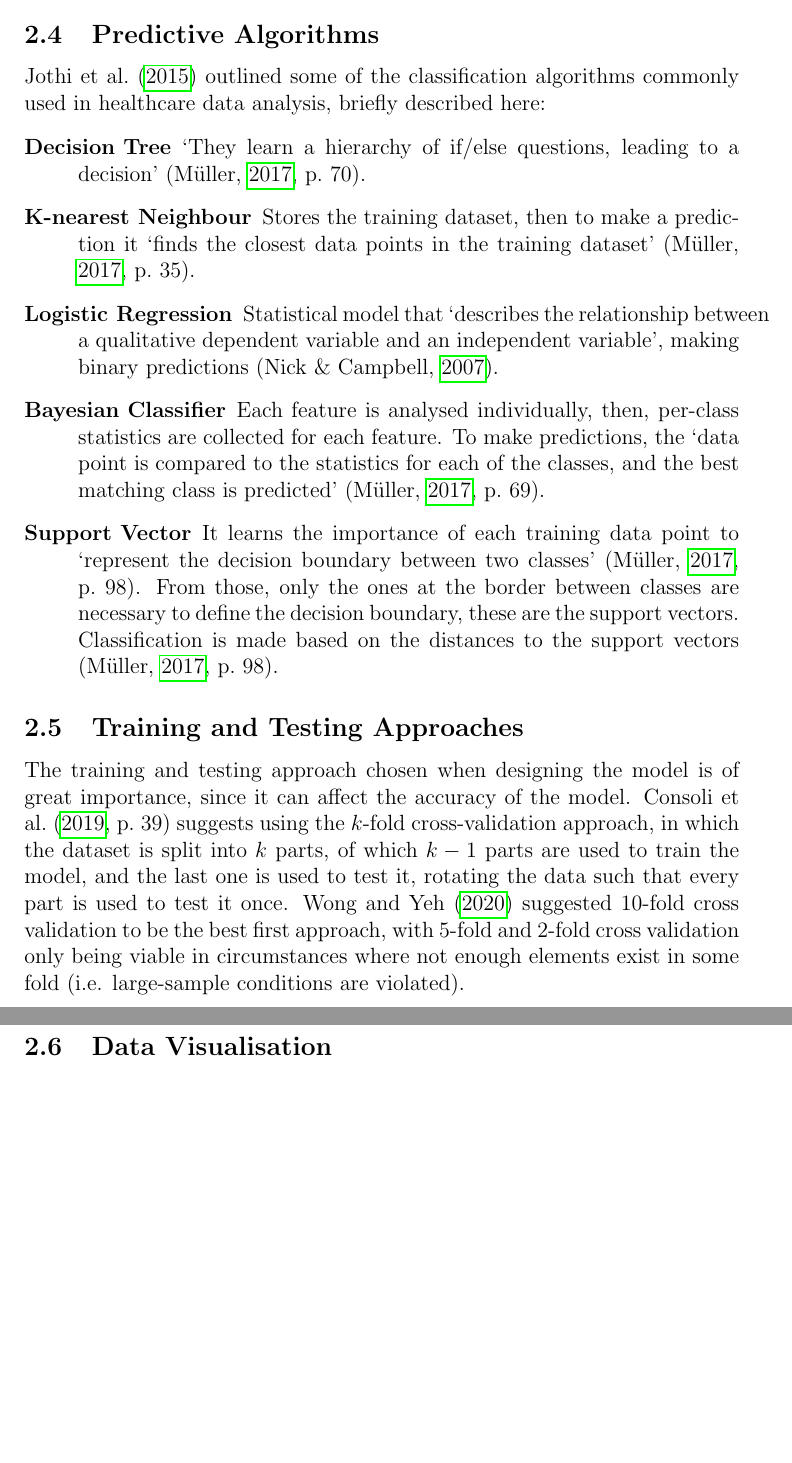
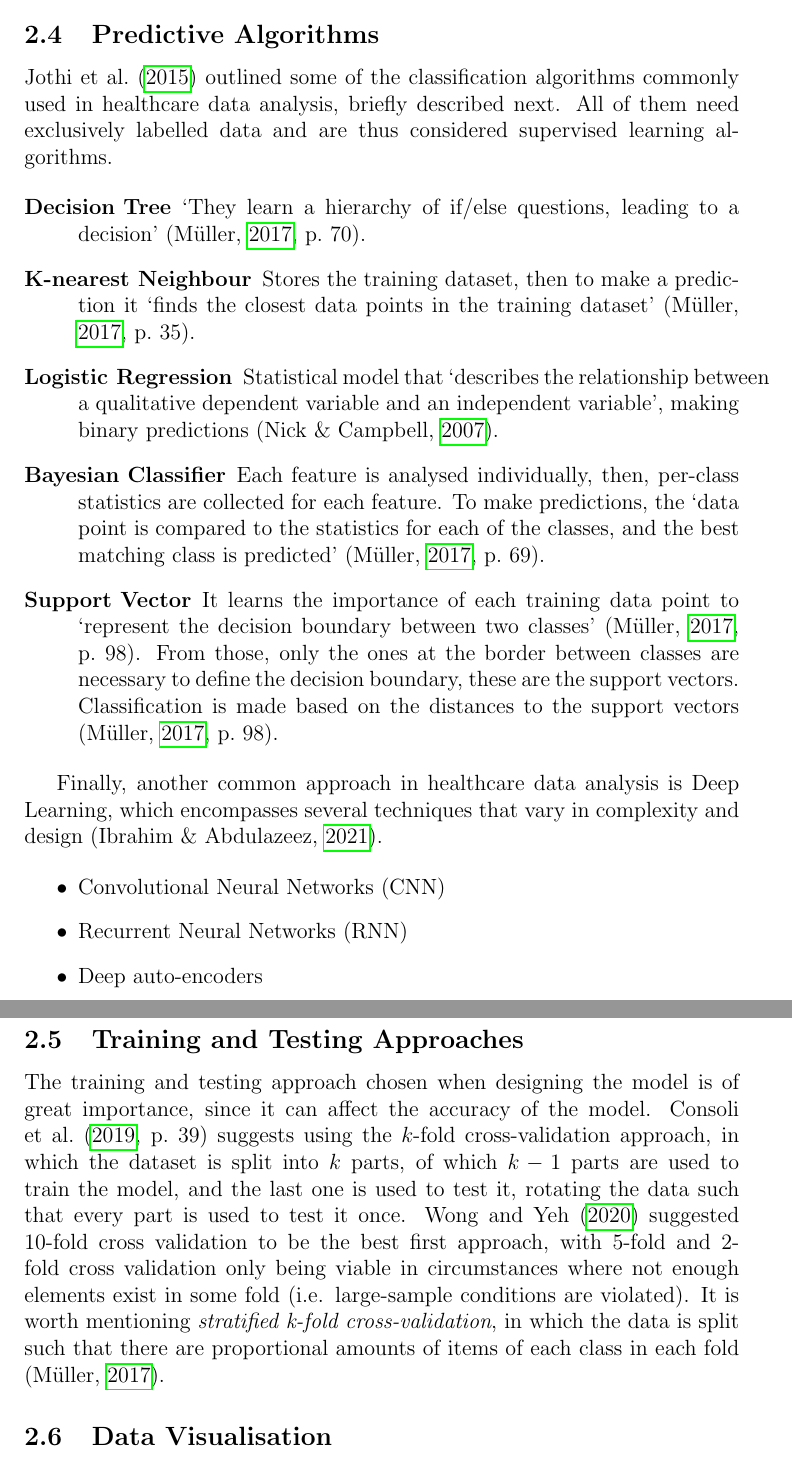
Before and after one commit to jacobszpz/DataScienceForHealthcare, a LaTeX document (report.tex): two parts of pages 5 and 6 of 8, joined at a grey line, cut so that both start at the same text, the shorter picture padded with empty space. Compiled offline with pdfLaTeX.

Commit message:
Write Training and Testing subsection

```diff
--- a/report.tex
+++ b/report.tex
@@ -139,7 +139,7 @@ Finally, deep learning involves a series of layers that process the data and fee
 \subsection{Predictive Algorithms}
 
 
-\textcite{Jothi2015} outlined some of the classification algorithms commonly used in healthcare data analysis, briefly described here:
+\textcite{Jothi2015} outlined some of the classification algorithms commonly used in healthcare data analysis, briefly described next. All of them need exclusively labelled data and are thus considered supervised learning algorithms.
 
 \begin{description}
     \item[Decision Tree] \textquote[{\cite[70]{Mueller2017}}]{They learn a hierarchy of if/else questions, leading to a decision}.
@@ -153,10 +153,20 @@ and the best matching class is predicted}.
     Classification is made based on the distances to the support vectors \parencite[98]{Mueller2017}.
 \end{description}
 
+
+Finally, another common approach in healthcare data analysis is Deep Learning, which encompasses several techniques that vary in complexity and design \parencite{Ibrahim2021}.
+
+\begin{itemize}
+ \item Convolutional Neural Networks (CNN)
+ \item Recurrent Neural Networks (RNN)
+ \item Deep auto-encoders
+\end{itemize}
+
+
 \subsection{Training and Testing Approaches}
 
 The training and testing approach chosen when designing the model is of great importance, since it can affect the accuracy of the model.
-\textcite[39]{Consoli2019} suggests using the \(k\)-fold cross-validation approach, in which the dataset is split into \(k\) parts, of which \(k-1\) parts are used to train the model, and the last one is used to test it, rotating the data such that every part is used to test it once. \textcite{Wong2020} suggested 10-fold cross validation to be the best first approach, with 5-fold and 2-fold cross validation only being viable in circumstances where not enough elements exist in some fold (i.e. large-sample conditions are violated).
+\textcite[39]{Consoli2019} suggests using the \(k\)-fold cross-validation approach, in which the dataset is split into \(k\) parts, of which \(k-1\) parts are used to train the model, and the last one is used to test it, rotating the data such that every part is used to test it once. \textcite{Wong2020} suggested 10-fold cross validation to be the best first approach, with 5-fold and 2-fold cross validation only being viable in circumstances where not enough elements exist in some fold (i.e. large-sample conditions are violated). It is worth mentioning \textit{stratified k-fold cross-validation}, in which the data is split such that there are proportional amounts of items of each class in each fold \parencite{Mueller2017}.
 
 \subsection{Data Visualisation}
 
```
